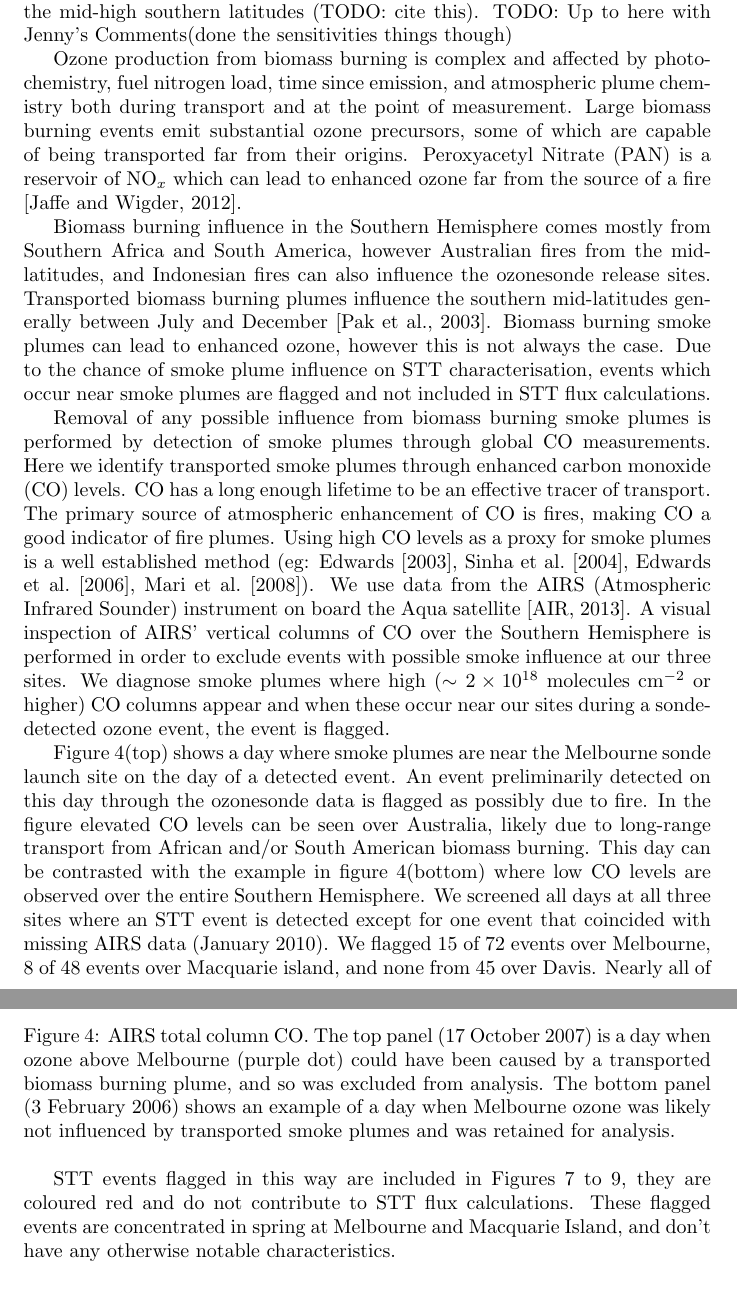
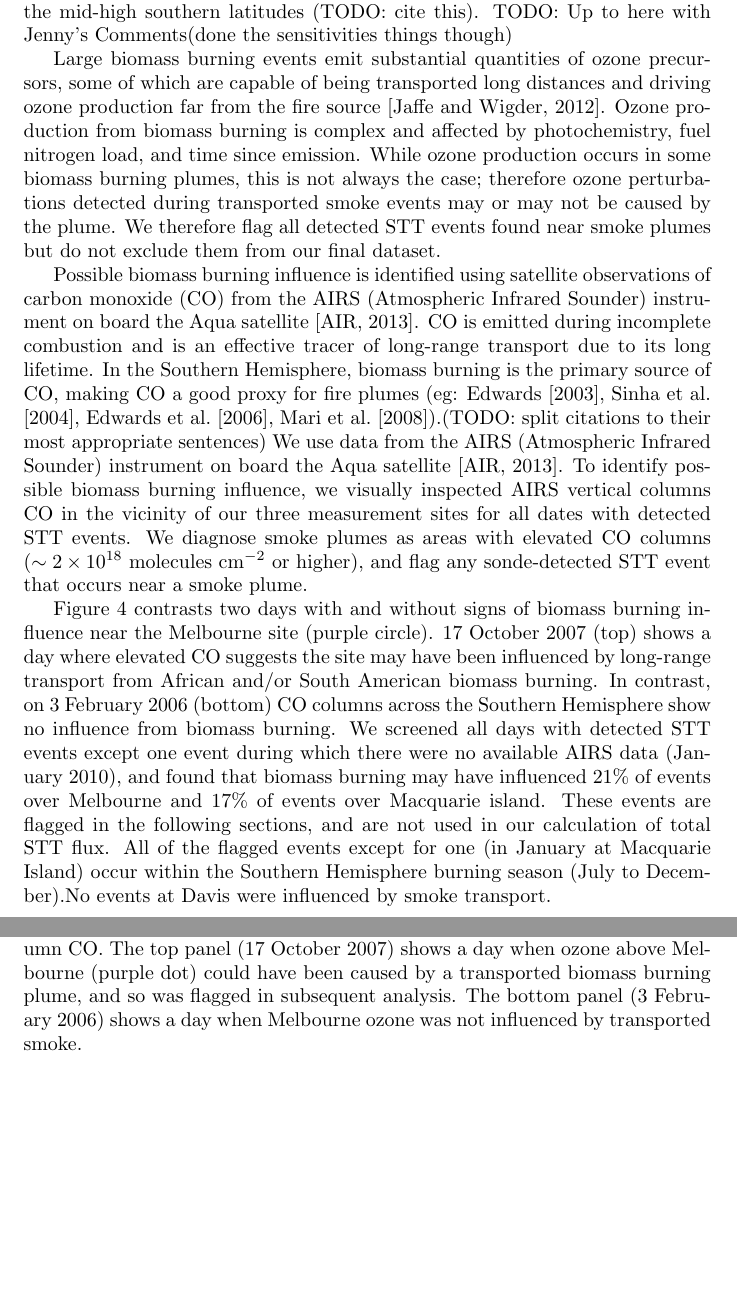
Before and after one commit to jibbals/ozonepaper, a LaTeX paper (full_article.tex): two parts of pages 9 and 10 of 31 before the commit and two parts of pages 9 and 10 of 30 after it, joined at a grey line, cut so that both start at the same text, the shorter picture padded with empty space. Compiled offline with pdfLaTeX.

Commit message:
jav20160902 comments handled

```diff
--- a/full_article.tex
+++ b/full_article.tex
@@ -222,49 +222,42 @@
     On occasion, Australian and Indonesian fires can also reach the mid-high southern latitudes (TODO: cite this).
     TODO: Up to here with Jenny's Comments(done the sensitivities things though)
 
-    Ozone production from biomass burning is complex and affected by photochemistry, fuel nitrogen load, time since emission, and atmospheric plume chemistry both during transport and at the point of measurement.
     %Ozone precursors include nitrogen oxides ($NO_x = NO + NO_2$) and non methane volatile organic compounds (NMVOCs). % too basic for here..
-    Large biomass burning events emit substantial ozone precursors, some of which are capable of being transported far from their origins.
-    Peroxyacetyl Nitrate (PAN) is a reservoir of NO$_x$ which can lead to enhanced ozone far from the source of a fire \citep{Jaffe_2012}.
+    Large biomass burning events emit substantial quantities of ozone precursors, some of which are capable of being transported long distances and driving ozone production far from the fire source \citep{Jaffe_2012}.
+    Ozone production from biomass burning is complex and affected by photochemistry, fuel nitrogen load, and time since emission.
+    While ozone production occurs in some biomass burning plumes, this is not always the case; therefore ozone perturbations detected during transported smoke events may or may not be caused by the plume.
+    We therefore flag all detected STT events found near smoke plumes but do not exclude them from our final dataset.
 
-    Biomass burning influence in the Southern Hemisphere comes mostly from Southern Africa and South America, however Australian fires from the midlatitudes, and Indonesian fires can also influence the ozonesonde release sites.
-    Transported biomass burning plumes influence the southern mid-latitudes generally between July and December \citep{Pak2003}.
-    Biomass burning smoke plumes can lead to enhanced ozone, however this is not always the case.
-    Due to the chance of smoke plume influence on STT characterisation, events which occur near smoke plumes are flagged and not included in STT flux calculations.
+    %Biomass burning influence in the Southern Hemisphere comes mostly from Southern Africa and South America, however Australian fires from the midlatitudes, and Indonesian fires can also influence the ozonesonde release sites.
+    %Transported biomass burning plumes influence the southern mid-latitudes generally between July and December \citep{Pak2003}.
 
-    Removal of any possible influence from biomass burning smoke plumes is performed by detection of smoke plumes through global CO measurements.
-    Here we identify transported smoke plumes through enhanced carbon monoxide (CO) levels.
-    CO has a long enough lifetime to be an effective tracer of transport.
-    The primary source of atmospheric enhancement of CO is fires, making CO a good indicator of fire plumes.
-    Using high CO levels as a proxy for smoke plumes is a well established method (eg: \citet{Edwards2003,Sinha2004,Edwards2006,Mari2008}).
+    Possible biomass burning influence is identified using satellite observations of carbon monoxide (CO) from the AIRS (Atmospheric Infrared Sounder) instrument on board the Aqua satellite \citep{AIRS3STD}.
+    CO is emitted during incomplete combustion and is an effective tracer of long-range transport due to its long lifetime.
+    In the Southern Hemisphere, biomass burning is the primary source of CO, making CO a good proxy for fire plumes (eg: \citet{Edwards2003,Sinha2004,Edwards2006,Mari2008}).(TODO: split citations to their most appropriate sentences)
     We use data from the AIRS (Atmospheric Infrared Sounder) instrument on board the Aqua satellite \citep{AIRS3STD}.
-    A visual inspection of AIRS' vertical columns of CO over the Southern Hemisphere is performed in order to exclude events with possible smoke influence at our three sites.
-    We diagnose smoke plumes where high ($\sim 2 \times 10^{18}$ molecules cm$^{-2}$ or higher) CO columns appear and when these occur near our sites during a sonde-detected ozone event, the event is flagged.
+    To identify possible biomass burning influence, we visually inspected AIRS vertical columns CO in the vicinity of our three measurement sites for all dates with detected STT events.
+    We diagnose smoke plumes as areas with elevated CO columns ($\sim 2 \times 10^{18}$ molecules cm$^{-2}$ or higher), and flag any sonde-detected STT event that occurs near a smoke plume.
 
-    Figure \ref{fig:excludedeg}(top) shows a day where smoke plumes are near the Melbourne sonde launch site on the day of a detected event.
-    An event preliminarily detected on this day through the ozonesonde data is flagged as possibly due to fire.
-    In the figure elevated CO levels can be seen over Australia, likely due to long-range transport from African and/or South American biomass burning.
-    This day can be contrasted with the example in figure \ref{fig:excludedeg}(bottom) where low CO levels are observed over the entire Southern Hemisphere.
-    We screened all days at all three sites where an STT event is detected except for one event that coincided with missing AIRS data (January 2010).
-    We flagged 15 of 72 events over Melbourne, 8 of 48 events over Macquarie island, and none from 45 over Davis.
-    Nearly all of the flagged events occur within the burning season of the Southern Hemisphere.
+    Figure \ref{fig:excludedeg} contrasts two days with and without signs of biomass burning influence near the Melbourne site (purple circle).
+    17 October 2007 (top) shows a day where elevated CO suggests the site may have been influenced by long-range transport from African and/or South American biomass burning.
+    In contrast, on 3 February 2006 (bottom) CO columns across the Southern Hemisphere show no influence from biomass burning.
+    We screened all days with detected STT events except one event during which there were no available AIRS data (January 2010), and found that biomass burning may have influenced 21\% of events over Melbourne and 17\% of events over Macquarie island.
+    These events are flagged in the following sections, and are not used in our calculation of total STT flux.
+    All of the flagged events except for one (in January at Macquarie Island) occur within the Southern Hemisphere burning season (July to December).% burning season cite? \citep{Pak2003}.
+    No events at Davis were influenced by smoke transport.
 
     \begin{figure}[!htbp]
       \includegraphics[width=\textwidth]{figures/AIRS_compare.png}
-      \caption{AIRS total column CO.
-      The top panel (17 October 2007) is a day when ozone above Melbourne (purple dot) could have been caused by a transported biomass burning plume, and so was excluded from analysis.
-      The bottom panel (3 February 2006) shows an example of a day when Melbourne ozone was likely not influenced by transported smoke plumes and was retained for analysis.}
+      \caption{ Example detection of biomass burning influence using AIRS total column CO.
+	The top panel (17 October 2007) shows a day when ozone above Melbourne (purple dot) could have been caused by a transported biomass burning plume, and so was flagged in subsequent analysis.
+	The bottom panel (3 February 2006) shows a day when Melbourne ozone was not influenced by transported smoke.}
       \label{fig:excludedeg}
     \end{figure}
-
-    STT events flagged in this way are included in Figures \ref{fig:SummarySeasonality} to \ref{fig:SummaryTPDepths}, they are coloured red and do not contribute to STT flux calculations.
-    These flagged events are concentrated in spring at Melbourne and Macquarie Island, and don't have any otherwise notable characteristics.
 
   \subsection{Sensitivities and limitations}
     Our method uses several subjectively defined quantities in the process of STT event detection.
     Here we briefly discuss these and the sensitivity to each.
     Using the algorithm discussed in section \ref{Section:CharacterisationOfSTTs}, we detect 45 events at Davis, 47 (+8 fire influenced) events at Macquarie Island, and 72(+14 fire influenced) events at Melbourne.
-
 
     The cut-off threshold (defined separately for each site) is determined from the 99th percentile of the ozone perturbations between 2~km and 1~km below the tropopause.
     We use the 99th percentile because at this point the filter locates clear events with no obvious false positives.
```
Also changed, not shown: full_article.pdf, 2 other files.
